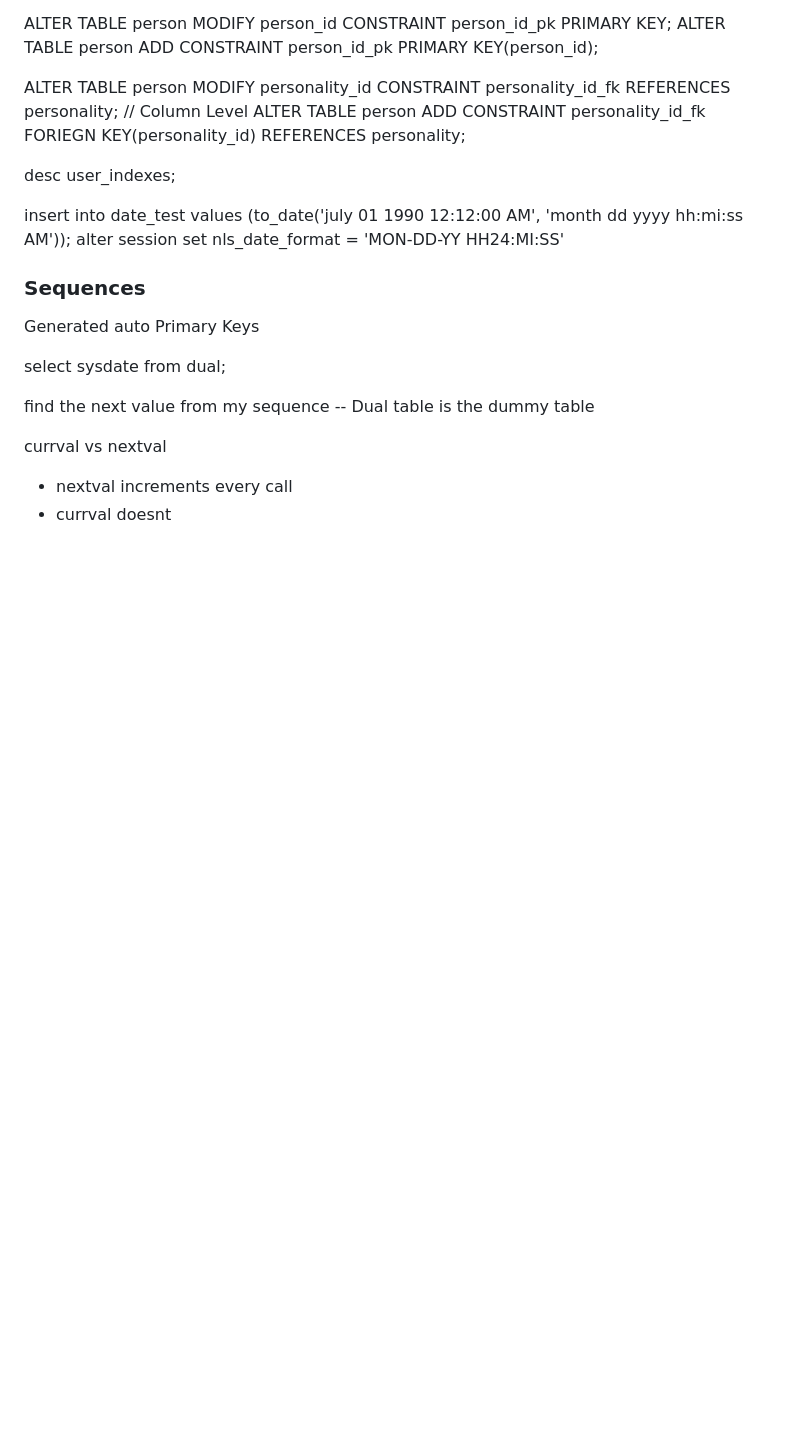
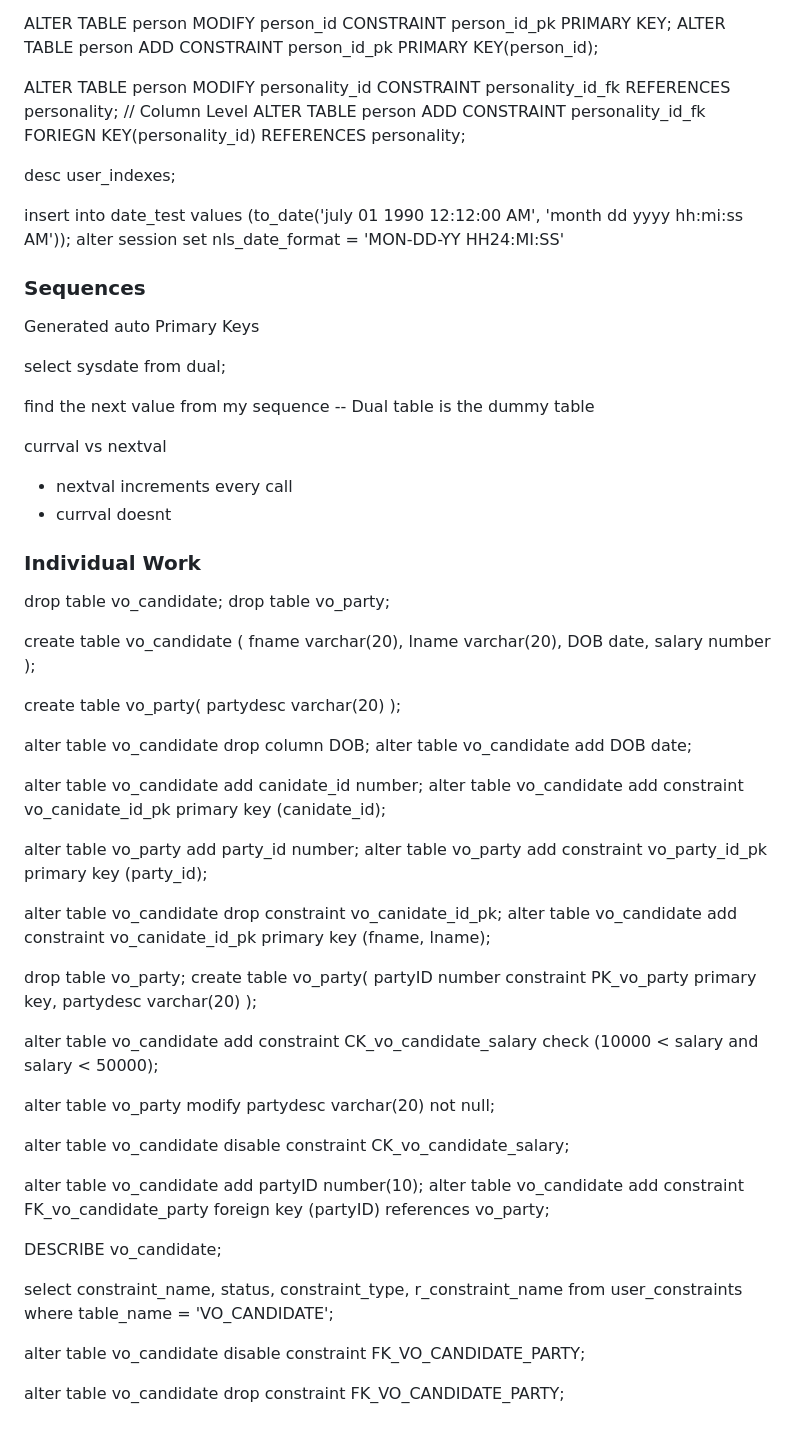
Before and after one commit to tamkhaivo/college-notes, a Markdown page: CSC 134/CSC 134.md, the part around the change. Rendered like a GitHub page; blank space fills up the shorter version.

```diff
--- a/CSC 134/CSC 134.md
+++ b/CSC 134/CSC 134.md
@@ -274,3 +274,58 @@ currval vs nextval
 
 - nextval increments every call
 - currval doesnt
+
+### Individual Work
+
+drop table vo_candidate;
+drop table vo_party;
+
+create table vo_candidate (
+fname varchar(20),
+lname varchar(20),
+DOB date,
+salary number
+);
+
+create table vo_party(
+partydesc varchar(20)
+);
+
+alter table vo_candidate drop column DOB;
+alter table vo_candidate add DOB date;
+
+alter table vo_candidate add canidate_id number;
+alter table vo_candidate add constraint vo_canidate_id_pk primary key (canidate_id);
+
+alter table vo_party add party_id number;
+alter table vo_party add constraint vo_party_id_pk primary key (party_id);
+
+alter table vo_candidate drop constraint vo_canidate_id_pk;
+alter table vo_candidate add constraint vo_canidate_id_pk primary key (fname, lname);
+
+drop table vo_party;
+create table vo_party(
+partyID number constraint PK_vo_party primary key,
+partydesc varchar(20)
+);
+
+alter table vo_candidate add constraint CK_vo_candidate_salary
+check (10000 < salary and salary < 50000);
+
+alter table vo_party modify partydesc varchar(20) not null;
+
+alter table vo_candidate disable constraint CK_vo_candidate_salary;
+
+alter table vo_candidate add partyID number(10);
+alter table vo_candidate add constraint FK_vo_candidate_party
+foreign key (partyID) references vo_party;
+
+DESCRIBE vo_candidate;
+
+select constraint_name, status, constraint_type, r_constraint_name
+from user_constraints
+where table_name = 'VO_CANDIDATE';
+
+alter table vo_candidate disable constraint FK_VO_CANDIDATE_PARTY;
+
+alter table vo_candidate drop constraint FK_VO_CANDIDATE_PARTY;
```
